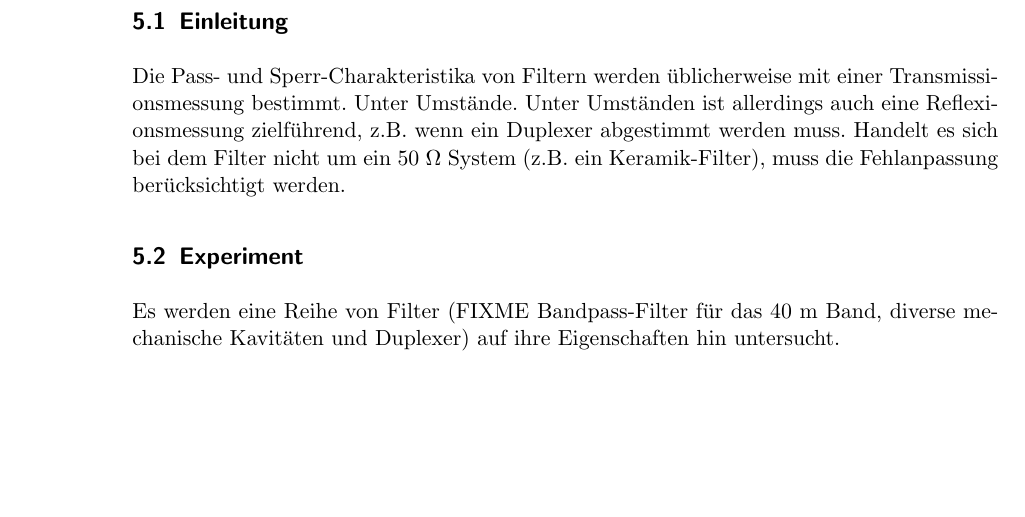
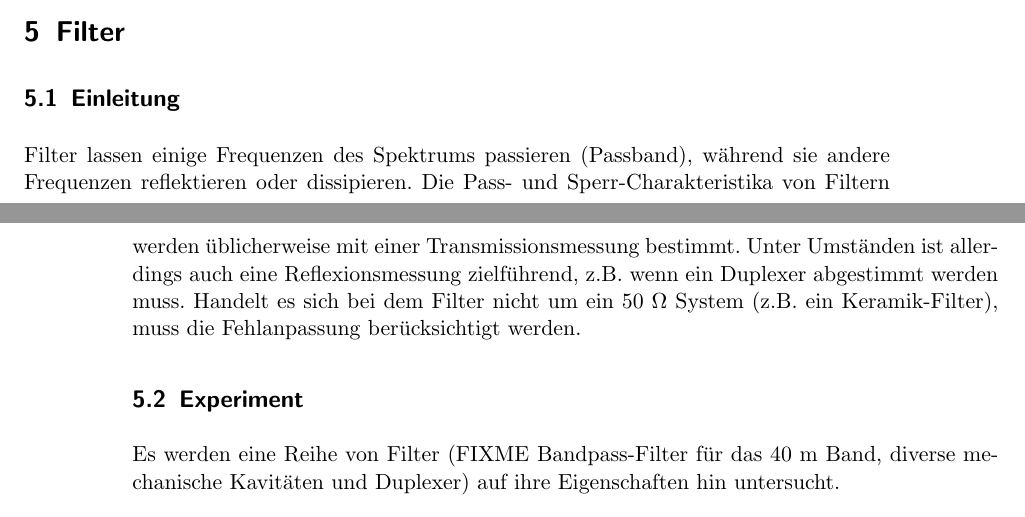
Before and after one commit to HB9UF/nanovna_workshop, a LaTeX document (skript/nanovna_workshop_skript.tex): part of page 4 of 4 before the commit and two parts of pages 3 and 4 of 4 after it, the two joined at a grey line, cut at the place of the change, the shorter picture padded with empty space. Compiled offline with pdfLaTeX; an older LaTeX class or package is replaced by its successor.

Commit message:
Improving filter section

```diff
--- a/skript/nanovna_workshop_skript.tex
+++ b/skript/nanovna_workshop_skript.tex
@@ -162,8 +162,9 @@ Es werden eine Reihe von Mantelwellensperren unterschiedlicher Ausführung
 \section{Filter}
 
 \subsection{Einleitung}
-Die Pass- und Sperr-Charakteristika von Filtern werden üblicherweise mit einer
-Transmissionsmessung bestimmt. Unter Umstände. Unter Umständen ist allerdings
+Filter lassen einige Frequenzen des Spektrums passieren (Passband), während
+sie andere Frequenzen reflektieren oder dissipieren. Die Pass- und Sperr-Charakteristika von Filtern werden üblicherweise mit einer
+Transmissionsmessung bestimmt. Unter Umständen ist allerdings
 auch eine Reflexionsmessung zielführend, z.B. wenn ein Duplexer abgestimmt
 werden muss. Handelt es sich bei dem Filter nicht um ein 50~$\Omega$ System
 (z.B. ein Keramik-Filter), muss die Fehlanpassung berücksichtigt werden.
```
